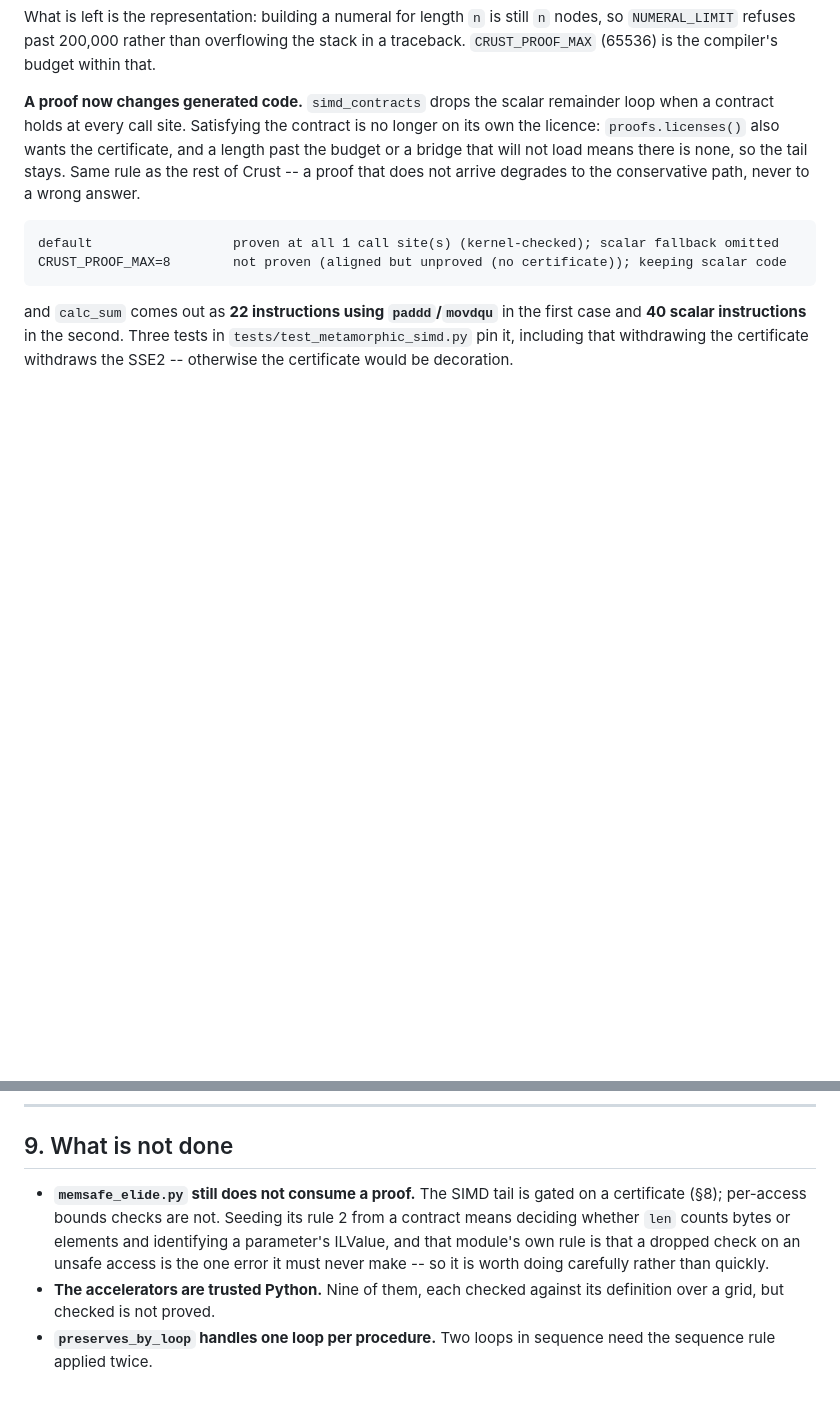
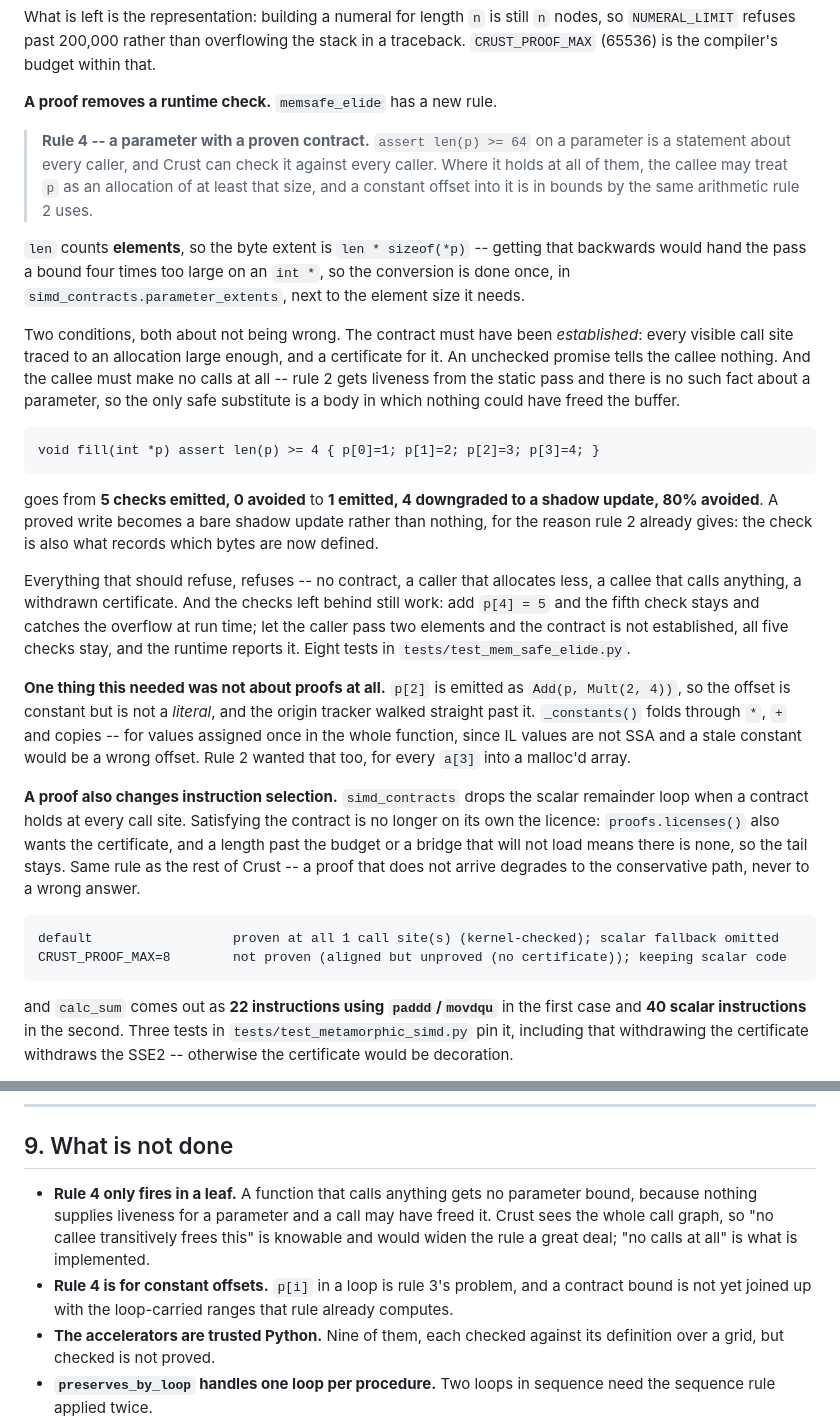
Before and after one commit to brentharts/RosettaMath, a Markdown page: LEAN4.md, 2 parts joined by grey strips. GitHub-like rendering; blank space fills up the shorter version.

Commit message:
LE∀N4 and Crust - part I
https://github.com/brentharts/crust/issues/20

````diff
--- a/LEAN4.md
+++ b/LEAN4.md
@@ -416,7 +416,50 @@ What is left is the representation: building a numeral for length `n` is still
 stack in a traceback. `CRUST_PROOF_MAX` (65536) is the compiler's budget within
 that.
 
-**A proof now changes generated code.** `simd_contracts` drops the scalar
+**A proof removes a runtime check.** `memsafe_elide` has a new rule.
+
+> **Rule 4 -- a parameter with a proven contract.** `assert len(p) >= 64` on a
+> parameter is a statement about every caller, and Crust can check it against
+> every caller. Where it holds at all of them, the callee may treat `p` as an
+> allocation of at least that size, and a constant offset into it is in bounds
+> by the same arithmetic rule 2 uses.
+
+`len` counts **elements**, so the byte extent is `len * sizeof(*p)` -- getting
+that backwards would hand the pass a bound four times too large on an `int *`,
+so the conversion is done once, in `simd_contracts.parameter_extents`, next to
+the element size it needs.
+
+Two conditions, both about not being wrong. The contract must have been
+*established*: every visible call site traced to an allocation large enough,
+and a certificate for it. An unchecked promise tells the callee nothing. And
+the callee must make no calls at all -- rule 2 gets liveness from the static
+pass and there is no such fact about a parameter, so the only safe substitute
+is a body in which nothing could have freed the buffer.
+
+```
+void fill(int *p) assert len(p) >= 4 { p[0]=1; p[1]=2; p[2]=3; p[3]=4; }
+```
+
+goes from **5 checks emitted, 0 avoided** to **1 emitted, 4 downgraded to a
+shadow update, 80% avoided**. A proved write becomes a bare shadow update
+rather than nothing, for the reason rule 2 already gives: the check is also
+what records which bytes are now defined.
+
+Everything that should refuse, refuses -- no contract, a caller that allocates
+less, a callee that calls anything, a withdrawn certificate. And the checks
+left behind still work: add `p[4] = 5` and the fifth check stays and catches
+the overflow at run time; let the caller pass two elements and the contract is
+not established, all five checks stay, and the runtime reports it. Eight tests
+in `tests/test_mem_safe_elide.py`.
+
+**One thing this needed was not about proofs at all.** `p[2]` is emitted as
+`Add(p, Mult(2, 4))`, so the offset is constant but is not a *literal*, and the
+origin tracker walked straight past it. `_constants()` folds through `*`, `+`
+and copies -- for values assigned once in the whole function, since IL values
+are not SSA and a stale constant would be a wrong offset. Rule 2 wanted that
+too, for every `a[3]` into a malloc'd array.
+
+**A proof also changes instruction selection.** `simd_contracts` drops the scalar
 remainder loop when a contract holds at every call site. Satisfying the
 contract is no longer on its own the licence: `proofs.licenses()` also wants
 the certificate, and a length past the budget or a bridge that will not load
@@ -439,12 +482,14 @@ decoration.
 
 ## 9. What is not done
 
-*   **`memsafe_elide.py` still does not consume a proof.** The SIMD tail is
-    gated on a certificate (§8); per-access bounds checks are not. Seeding its
-    rule 2 from a contract means deciding whether `len` counts bytes or
-    elements and identifying a parameter's ILValue, and that module's own
-    rule is that a dropped check on an unsafe access is the one error it must
-    never make -- so it is worth doing carefully rather than quickly.
+*   **Rule 4 only fires in a leaf.** A function that calls anything gets no
+    parameter bound, because nothing supplies liveness for a parameter and a
+    call may have freed it. Crust sees the whole call graph, so "no callee
+    transitively frees this" is knowable and would widen the rule a great
+    deal; "no calls at all" is what is implemented.
+*   **Rule 4 is for constant offsets.** `p[i]` in a loop is rule 3's problem,
+    and a contract bound is not yet joined up with the loop-carried ranges
+    that rule already computes.
 *   **The accelerators are trusted Python.** Nine of them, each checked
     against its definition over a grid, but checked is not proved.
 *   **`preserves_by_loop` handles one loop per procedure.** Two loops in
````
Also changed, not shown: README.md (+4 -3 lines).
